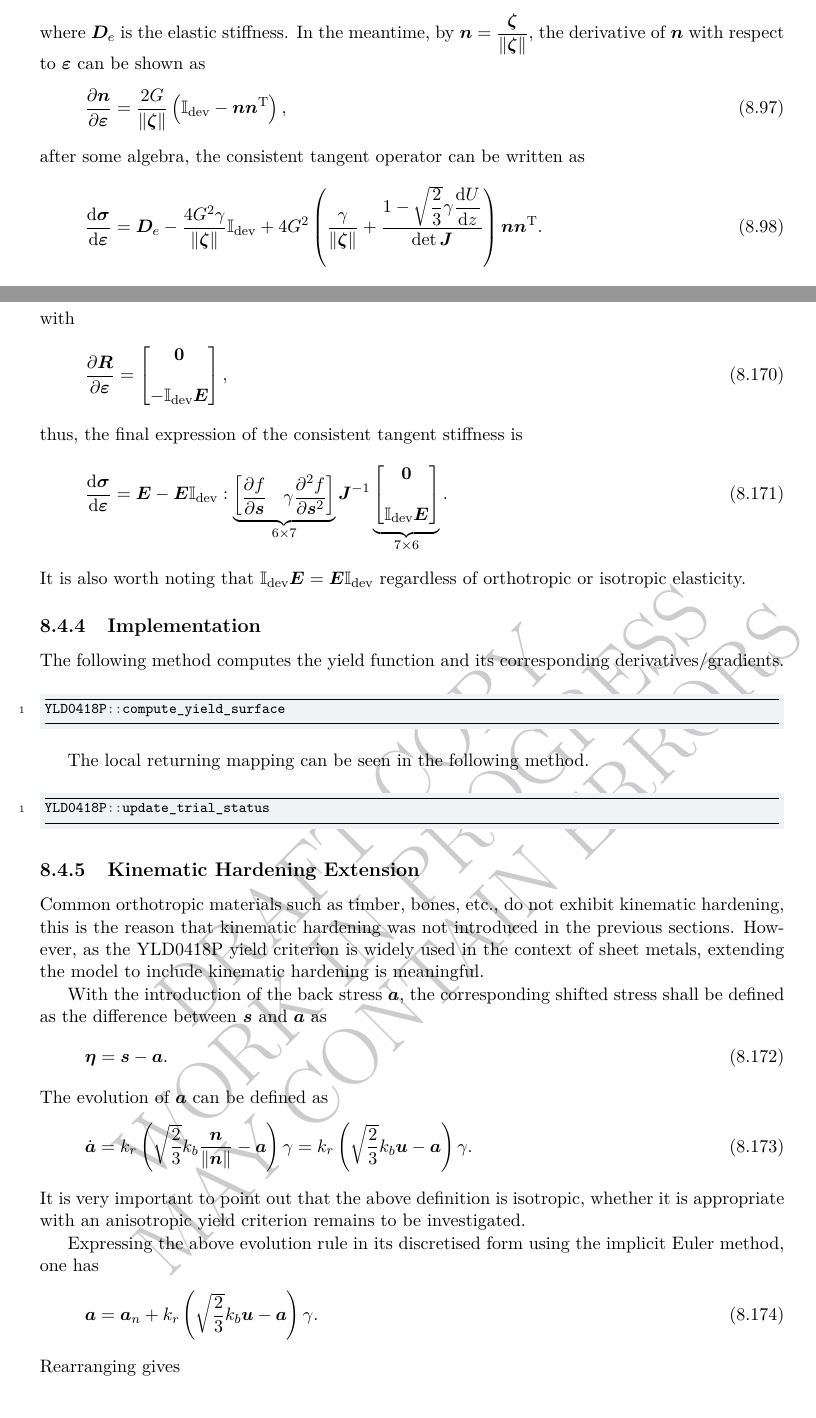
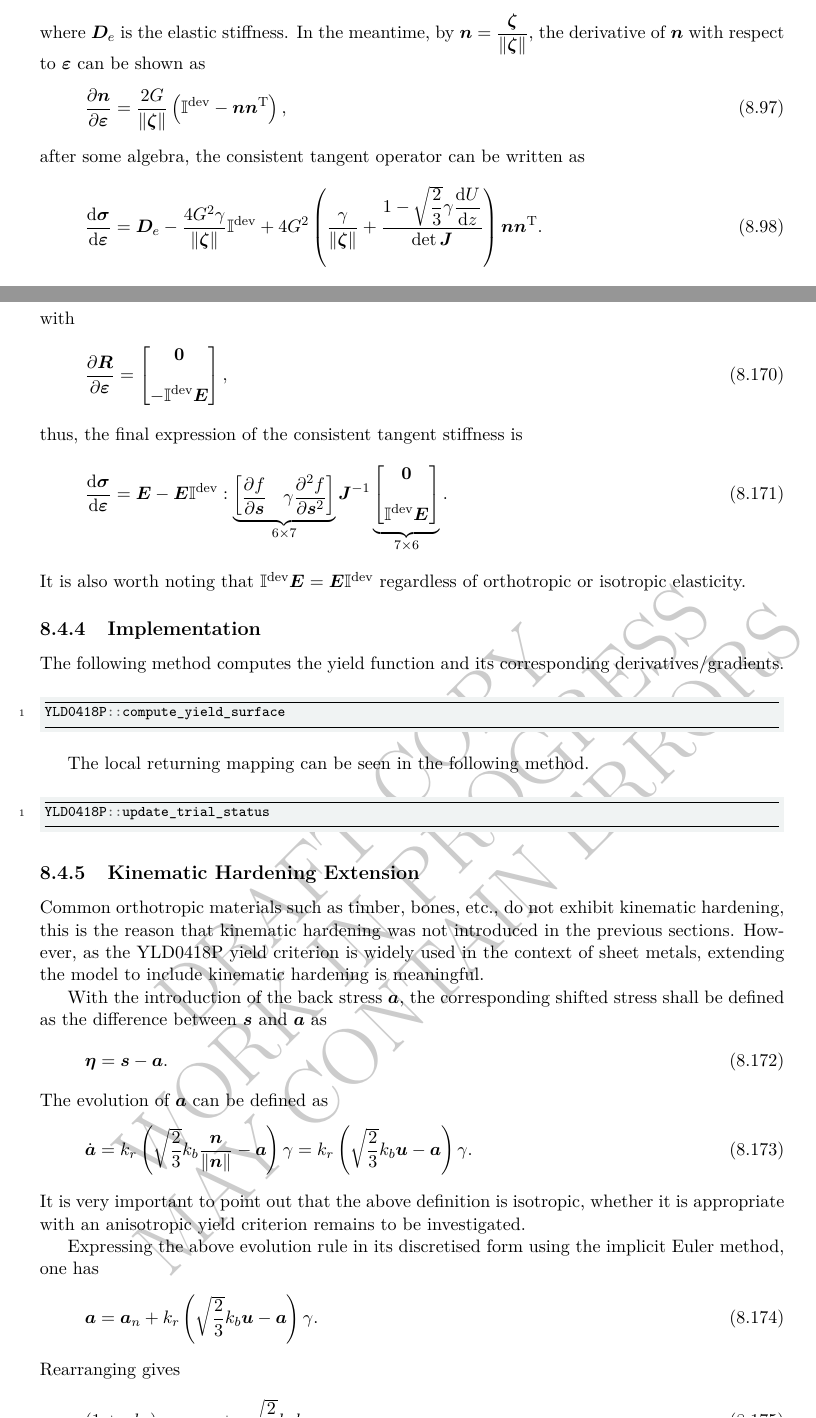
Before and after one commit to TLCFEM/constitutive-modelling-cookbook, a LaTeX thesis (COOKBOOK.tex, which reads CHAPTER/METAL.tex): two parts of pages 91 and 104 of 177, joined at a grey line, cut so that both start at the same text. Compiled offline with pdfLaTeX.

Commit message:
Refactor notation for deviatoric identity in METAL.tex to use consistent terminology

```diff
--- a/CHAPTER/METAL.tex
+++ b/CHAPTER/METAL.tex
@@ -947,11 +947,11 @@ Now from the stress update expression $\bsigma=\bsigma^\text{trial}-\gamma2G\bn$
 where $\mb{D}_e$ is the elastic stiffness.
 In the meantime, by $\bn=\dfrac{\bzeta}{\norm{\bzeta}}$, the derivative of $\bn$ with respect to $\bvarepsilon$ can be shown as
 \begin{gather}
-    \pdfrac{\bn}{\bvarepsilon}=\dfrac{2G}{\norm{\bzeta}}\left(\mathbb{I}_\text{dev}-\bn\bn^\mT\right),
+    \pdfrac{\bn}{\bvarepsilon}=\dfrac{2G}{\norm{\bzeta}}\left(\mathbb{I}^\text{dev}-\bn\bn^\mT\right),
 \end{gather}
 after some algebra, the consistent tangent operator can be written as
 \begin{gather}\label{eq:consistent_tangent}
-    \ddfrac{\bsigma}{\bvarepsilon}=\mb{D}_e-\dfrac{4G^2\gamma}{\norm{\bzeta}}\mathbb{I}_\text{dev}+4G^2\left(\dfrac{\gamma}{\norm{\bzeta}}+\dfrac{1-\sqrt{\dfrac{2}{3}}\gamma{}\ddfrac{U}{z}}{\det\mb{J}}\right)\bn\bn^\mT.
+    \ddfrac{\bsigma}{\bvarepsilon}=\mb{D}_e-\dfrac{4G^2\gamma}{\norm{\bzeta}}\mathbb{I}^\text{dev}+4G^2\left(\dfrac{\gamma}{\norm{\bzeta}}+\dfrac{1-\sqrt{\dfrac{2}{3}}\gamma{}\ddfrac{U}{z}}{\det\mb{J}}\right)\bn\bn^\mT.
 \end{gather}
 \subsection{Implementation}
 The complete algorithm is presented in \algoref{algo:subloading_steel}.
@@ -1586,19 +1586,19 @@ The Jacobian is thus
     \begin{gather}
         \pdfrac{\mb{R}}{\bvarepsilon}=\begin{bmatrix}
             \mb{0} \\[4mm]
-            -\mathbb{I}_\text{dev}\mb{E}
+            -\mathbb{I}^\text{dev}\mb{E}
         \end{bmatrix},
     \end{gather}
     thus, the final expression of the consistent tangent stiffness is
     \begin{gather}
-    \ddfrac{\bsigma}{\bvarepsilon}=\mb{E}-\mb{E}\mathbb{I}_\text{dev}:\underbrace{\begin{bmatrix}
+    \ddfrac{\bsigma}{\bvarepsilon}=\mb{E}-\mb{E}\mathbb{I}^\text{dev}:\underbrace{\begin{bmatrix}
             \pdfrac{f}{\bs} & \gamma\pdfrac{^2f}{\bs^2}
         \end{bmatrix}}_{6\times7}\mb{J}^{-1}\underbrace{\begin{bmatrix}
             \mb{0} \\[4mm]
-            \mathbb{I}_\text{dev}\mb{E}
+            \mathbb{I}^\text{dev}\mb{E}
         \end{bmatrix}}_{7\times6}.
 \end{gather}
-It is also worth noting that $\mathbb{I}_\text{dev}\mb{E}=\mb{E}\mathbb{I}_\text{dev}$ regardless of orthotropic or isotropic elasticity.
+It is also worth noting that $\mathbb{I}^\text{dev}\mb{E}=\mb{E}\mathbb{I}^\text{dev}$ regardless of orthotropic or isotropic elasticity.
 \subsection{Implementation}
 The following method computes the yield function and its corresponding derivatives/gradients.
 \begin{cppcode}
```
Also changed, not shown: CHAPTER/METAL.tex (20 more changed lines).
